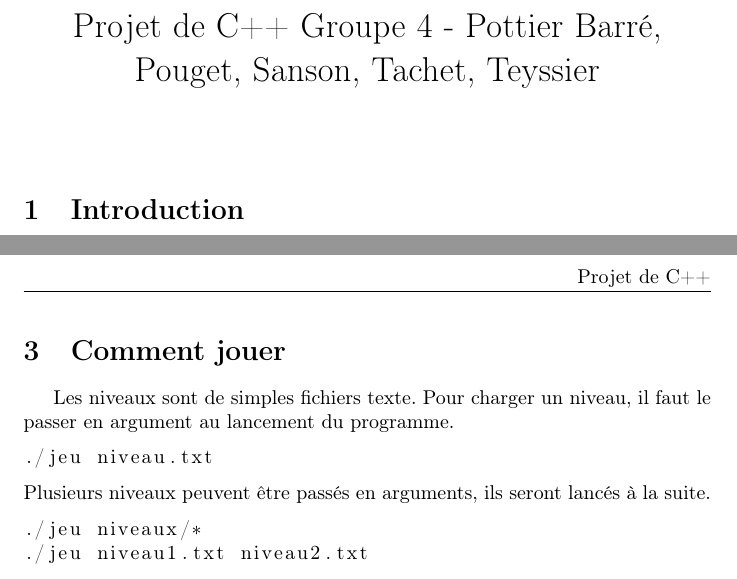
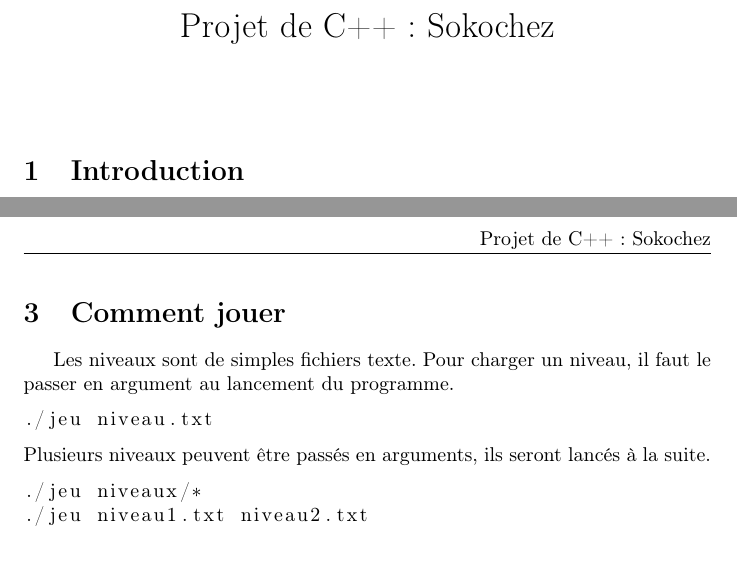
Before and after one commit to Sokochez/sokochez, a LaTeX document (docfr.tex): two parts of pages 1 and 2 of 2, joined at a grey line, cut so that both start at the same text. Compiled offline with pdfLaTeX.

Commit message:
Added make rule for latex, fixed latex

```diff
--- a/G4_Pottier-Barré_Pouget_Sanson_Tachet_Teyssier.tex
+++ b/docfr.tex
@@ -3,17 +3,16 @@
 \usepackage[utf8]{inputenc}
 \usepackage[T1]{fontenc}
 \usepackage[french]{babel}
-\usepackage{universalis}
 \usepackage{fancyhdr}
 \usepackage{listings}
 \usepackage{graphicx}
 
 \pagestyle{fancy}
 \lstset{language=bash}
-\rhead[]{Projet de C++}
-\lhead[Projet de C++]{}
+\rhead[]{Projet de C++ : Sokochez}
+\lhead[Projet de C++ : Sokochez]{}
 \begin{document}
-\title{Projet de C++ Groupe 4 - Pottier Barré, Pouget, Sanson, Tachet, Teyssier}
+\title{Projet de C++ : Sokochez}
 \date{}
 \maketitle
 
```
Also changed, not shown: Makefile.
